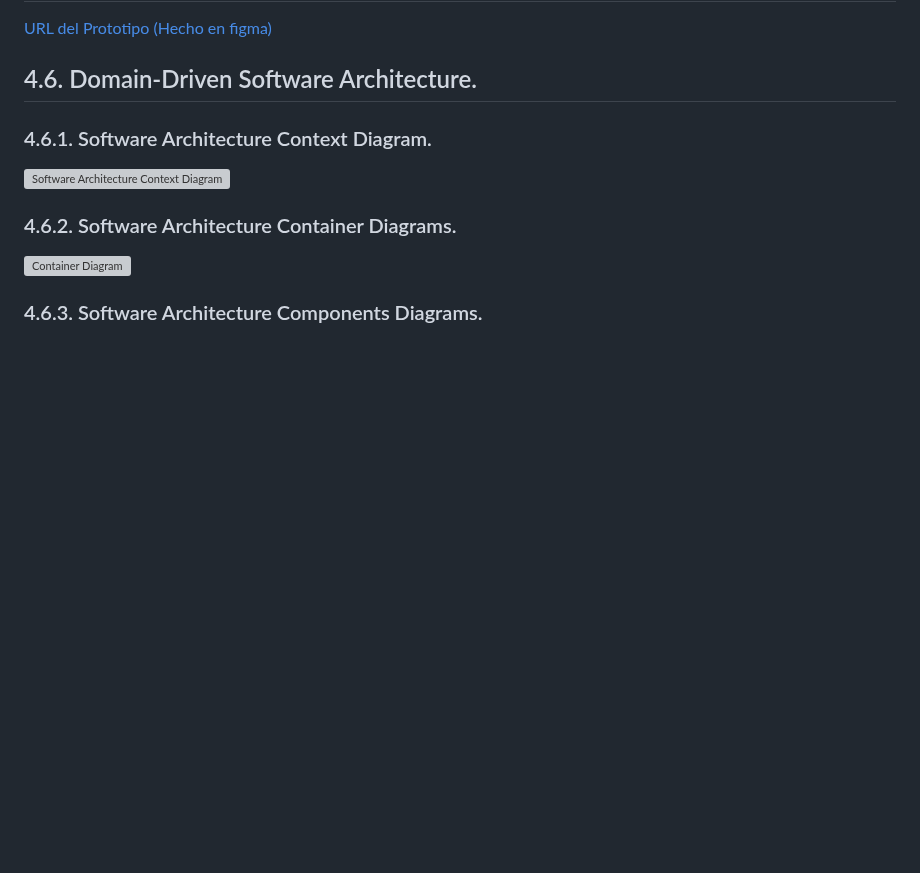
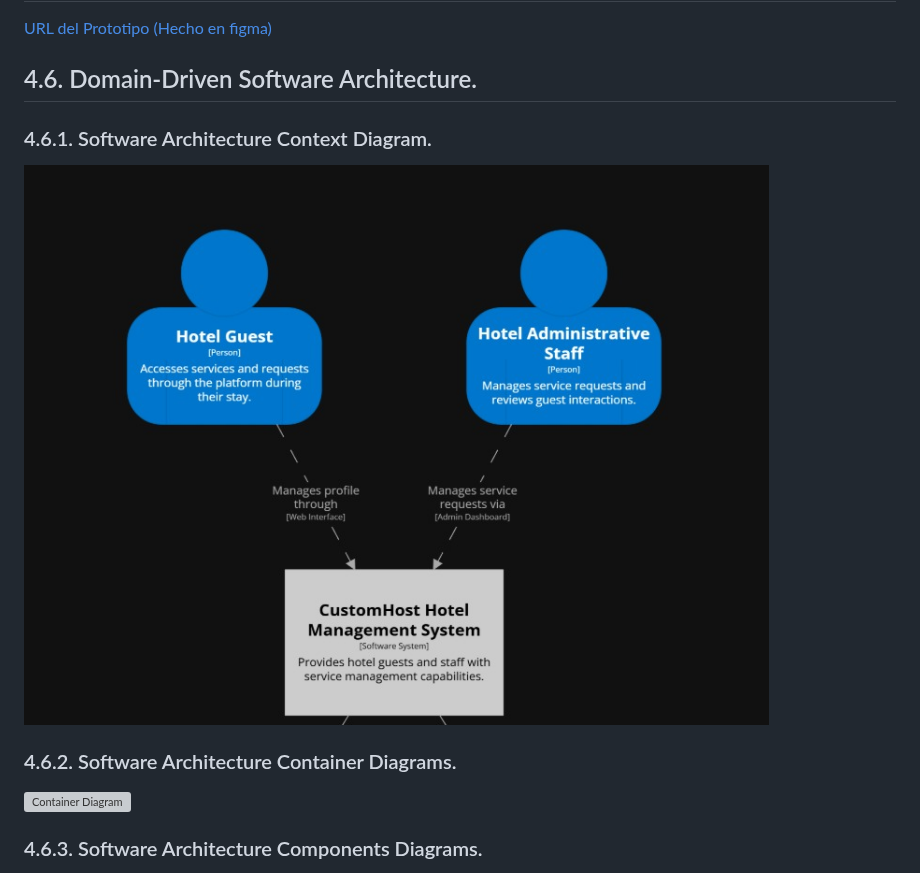
Before and after one commit to SoftCore-1ASI0729-2510-4350/Report, a Markdown page: README.md, the part around one of its changes. Rendered like a GitHub page; blank space fills up the shorter version; grey boxes are pictures that could not be loaded.

```diff
--- a/README.md
+++ b/README.md
@@ -697,6 +697,6 @@ En esta sección se presentan los diseños correspondientes a nuestra Landing Pa
 [URL del Prototipo (Hecho en figma)](https://www.example.com)
 ## 4.6. Domain-Driven Software Architecture.
 ### 4.6.1. Software Architecture Context Diagram.
-![Software Architecture Context Diagram](/Assets/img/Chapter%204/structurizr-101614-SystemContext-001-fixed.png)
+![Software Architecture Context Diagram](/Assets/img/Chapter%204/Container_2.jpg)
 
 ### 4.6.2. Software Architecture Container Diagrams.
```
Also changed, not shown: other parts of README.md (+5 -7 lines).
